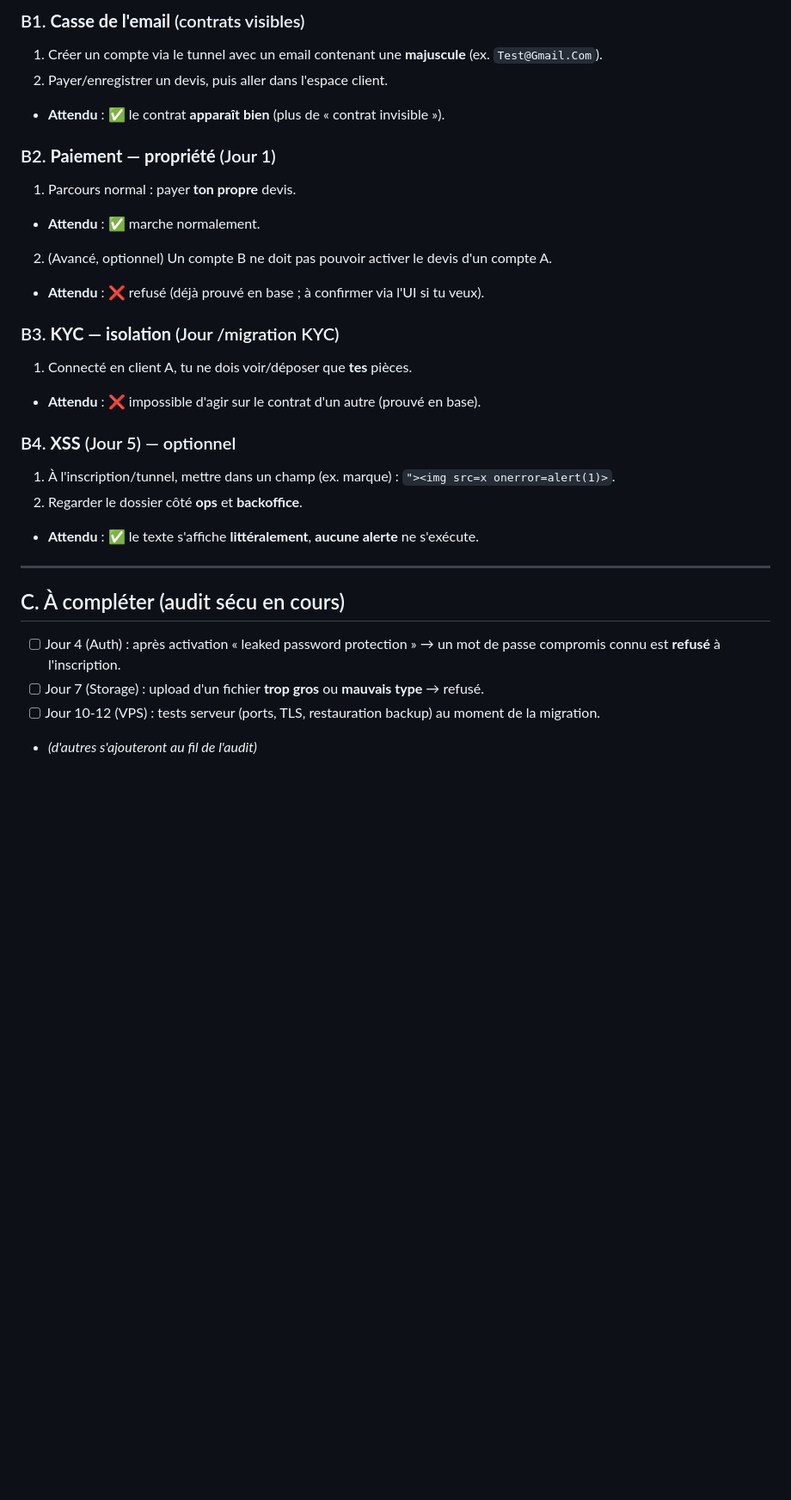
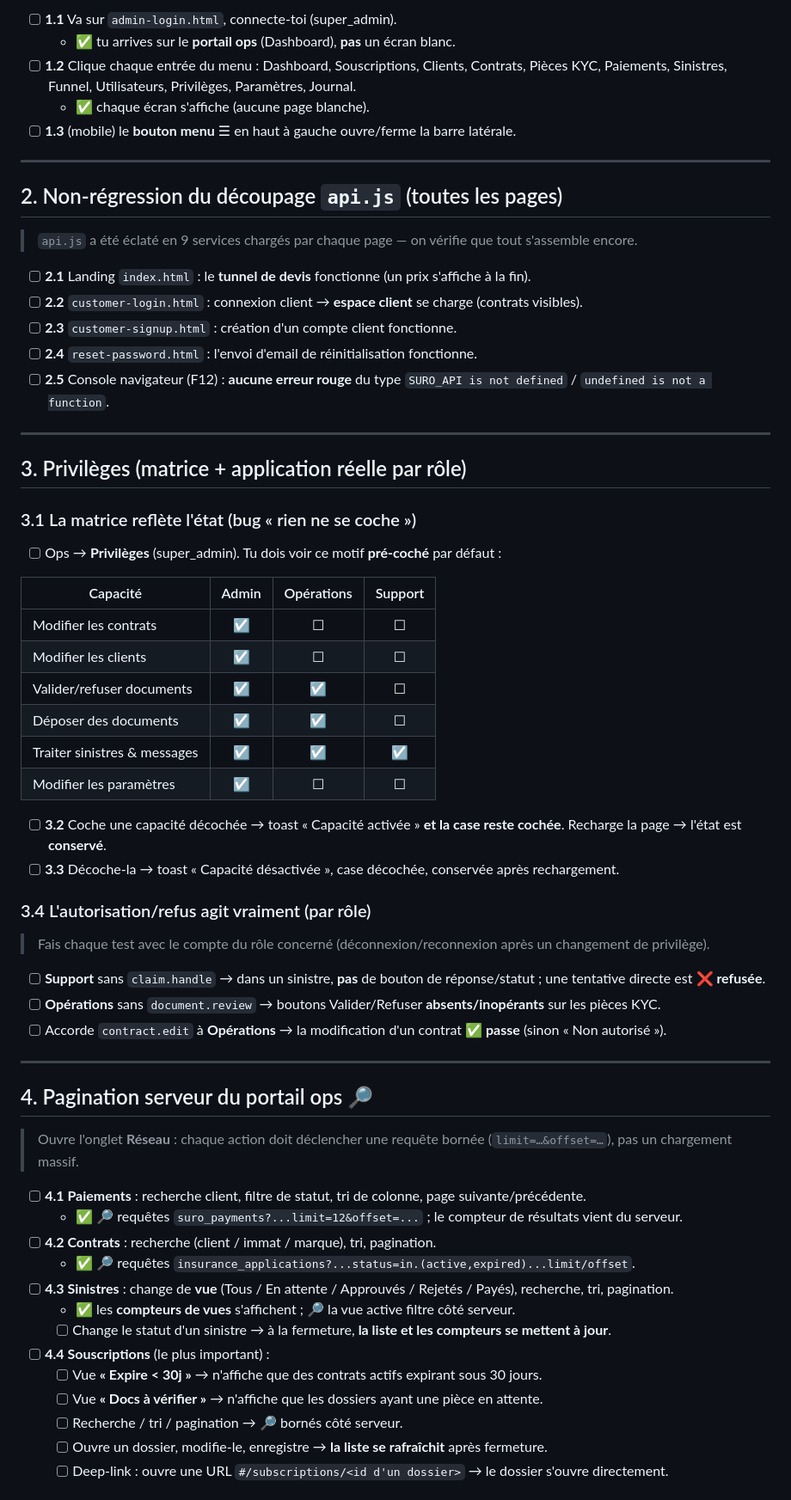
Before and after one commit to anaslaghezali-ops/Suro, a Markdown page: docs/TESTS_MANUELS.md, the part around one of its changes. Shown at 86% size. Drawn GitHub-style; blank space fills up the shorter version.

```diff
--- a/docs/TESTS_MANUELS.md
+++ b/docs/TESTS_MANUELS.md
@@ -47,28 +22,64 @@
 
-### B1. **Casse de l'email** (contrats visibles)
-1. Créer un compte via le tunnel avec un email contenant une **majuscule** (ex. `Test@Gmail.Com`).
-2. Payer/enregistrer un devis, puis aller dans l'espace client.
-- **Attendu** : ✅ le contrat **apparaît bien** (plus de « contrat invisible »).
-
-### B2. **Paiement — propriété** (Jour 1)
-1. Parcours normal : payer **ton propre** devis.
-- **Attendu** : ✅ marche normalement.
-2. (Avancé, optionnel) Un compte B ne doit pas pouvoir activer le devis d'un compte A.
-- **Attendu** : ❌ refusé (déjà prouvé en base ; à confirmer via l'UI si tu veux).
-
-### B3. **KYC — isolation** (Jour /migration KYC)
-1. Connecté en client A, tu ne dois voir/déposer que **tes** pièces.
-- **Attendu** : ❌ impossible d'agir sur le contrat d'un autre (prouvé en base).
-
-### B4. **XSS** (Jour 5) — optionnel
-1. À l'inscription/tunnel, mettre dans un champ (ex. marque) : `"><img src=x onerror=alert(1)>`.
-2. Regarder le dossier côté **ops** et **backoffice**.
-- **Attendu** : ✅ le texte s'affiche **littéralement**, **aucune alerte** ne s'exécute.
+- [ ] **1.1** Va sur `admin-login.html`, connecte-toi (super_admin).
+  - ✅ tu arrives sur le **portail ops** (Dashboard), **pas** un écran blanc.
+- [ ] **1.2** Clique chaque entrée du menu : Dashboard, Souscriptions, Clients, Contrats, Pièces KYC, Paiements, Sinistres, Funnel, Utilisateurs, Privilèges, Paramètres, Journal.
+  - ✅ chaque écran s'affiche (aucune page blanche).
+- [ ] **1.3** (mobile) le **bouton menu** ☰ en haut à gauche ouvre/ferme la barre latérale.
 
 ---
 
-## C. À compléter (audit sécu en cours)
-- [ ] Jour 4 (Auth) : après activation « leaked password protection » → un mot de passe compromis connu est **refusé** à l'inscription.
-- [ ] Jour 7 (Storage) : upload d'un fichier **trop gros** ou **mauvais type** → refusé.
-- [ ] Jour 10-12 (VPS) : tests serveur (ports, TLS, restauration backup) au moment de la migration.
-- *(d'autres s'ajouteront au fil de l'audit)*
+## 2. Non-régression du découpage `api.js` (toutes les pages)
+
+> `api.js` a été éclaté en 9 services chargés par chaque page — on vérifie que tout s'assemble encore.
+
+- [ ] **2.1** Landing `index.html` : le **tunnel de devis** fonctionne (un prix s'affiche à la fin).
+- [ ] **2.2** `customer-login.html` : connexion client → **espace client** se charge (contrats visibles).
+- [ ] **2.3** `customer-signup.html` : création d'un compte client fonctionne.
+- [ ] **2.4** `reset-password.html` : l'envoi d'email de réinitialisation fonctionne.
+- [ ] **2.5** Console navigateur (F12) : **aucune erreur rouge** du type `SURO_API is not defined` / `undefined is not a function`.
+
+---
+
+## 3. Privilèges (matrice + application réelle par rôle)
+
+### 3.1 La matrice reflète l'état (bug « rien ne se coche »)
+- [ ] Ops → **Privilèges** (super_admin). Tu dois voir ce motif **pré-coché** par défaut :
+
+| Capacité | Admin | Opérations | Support |
+|---|:--:|:--:|:--:|
+| Modifier les contrats | ☑ | ☐ | ☐ |
+| Modifier les clients | ☑ | ☐ | ☐ |
+| Valider/refuser documents | ☑ | ☑ | ☐ |
+| Déposer des documents | ☑ | ☑ | ☐ |
+| Traiter sinistres & messages | ☑ | ☑ | ☑ |
+| Modifier les paramètres | ☑ | ☐ | ☐ |
+
+- [ ] **3.2** Coche une capacité décochée → toast « Capacité activée » **et la case reste cochée**. Recharge la page → l'état est **conservé**.
+- [ ] **3.3** Décoche-la → toast « Capacité désactivée », case décochée, conservée après rechargement.
+
+### 3.4 L'autorisation/refus agit vraiment (par rôle)
+> Fais chaque test avec le compte du rôle concerné (déconnexion/reconnexion après un changement de privilège).
+- [ ] **Support** sans `claim.handle` → dans un sinistre, **pas** de bouton de réponse/statut ; une tentative directe est **❌ refusée**.
+- [ ] **Opérations** sans `document.review` → boutons Valider/Refuser **absents/inopérants** sur les pièces KYC.
+- [ ] Accorde `contract.edit` à **Opérations** → la modification d'un contrat **✅ passe** (sinon « Non autorisé »).
+
+---
+
+## 4. Pagination serveur du portail ops 🔎
+
+> Ouvre l'onglet **Réseau** : chaque action doit déclencher une requête bornée (`limit=…&offset=…`), pas un chargement massif.
+
+- [ ] **4.1 Paiements** : recherche client, filtre de statut, tri de colonne, page suivante/précédente.
+  - ✅ 🔎 requêtes `suro_payments?...limit=12&offset=...` ; le compteur de résultats vient du serveur.
+- [ ] **4.2 Contrats** : recherche (client / immat / marque), tri, pagination.
+  - ✅ 🔎 requêtes `insurance_applications?...status=in.(active,expired)...limit/offset`.
+- [ ] **4.3 Sinistres** : change de **vue** (Tous / En attente / Approuvés / Rejetés / Payés), recherche, tri, pagination.
+  - ✅ les **compteurs de vues** s'affichent ; 🔎 la vue active filtre côté serveur.
+  - [ ] Change le statut d'un sinistre → à la fermeture, **la liste et les compteurs se mettent à jour**.
+- [ ] **4.4 Souscriptions** (le plus important) :
+  - [ ] Vue **« Expire < 30j »** → n'affiche que des contrats actifs expirant sous 30 jours.
+  - [ ] Vue **« Docs à vérifier »** → n'affiche que les dossiers ayant une pièce en attente.
+  - [ ] Recherche / tri / pagination → 🔎 bornés côté serveur.
+  - [ ] Ouvre un dossier, modifie-le, enregistre → **la liste se rafraîchit** après fermeture.
+  - [ ] Deep-link : ouvre une URL `#/subscriptions/<id d'un dossier>` → le dossier s'ouvre directement.
+
```
Also changed, not shown: other parts of docs/TESTS_MANUELS.md (+71 -37 lines).
